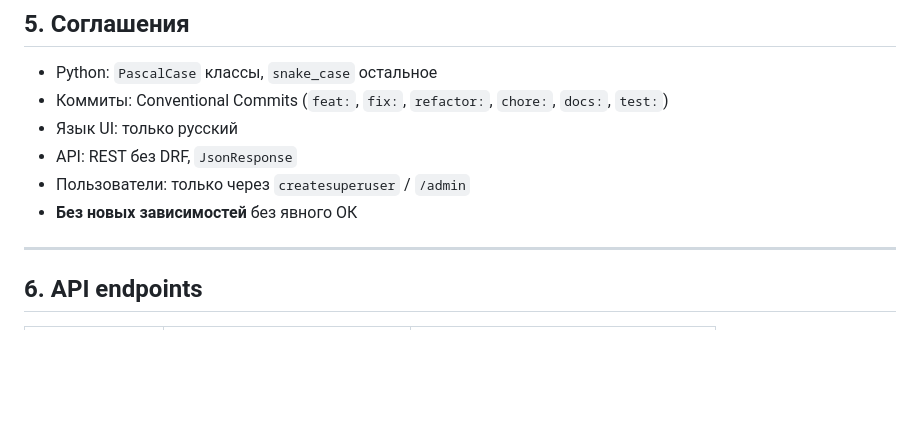
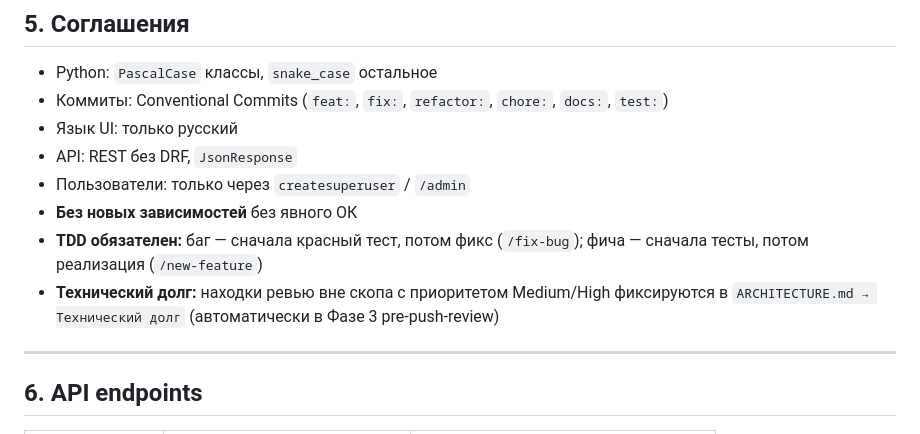
Before and after one commit to AE563/home-shop-list, a Markdown page: CLAUDE.md, the part around the change. Drawn GitHub-style; blank space fills up the shorter version.

Commit message:
docs: add TDD and tech debt rules to CLAUDE.md
Co-Authored-By: Claude Sonnet 4.6 <noreply@anthropic.com>

```diff
--- a/CLAUDE.md
+++ b/CLAUDE.md
@@ -62,6 +62,8 @@ tests/js/    — ui.test.js, websocket.test.js
 - API: REST без DRF, `JsonResponse`
 - Пользователи: только через `createsuperuser` / `/admin`
 - **Без новых зависимостей** без явного ОК
+- **TDD обязателен:** баг — сначала красный тест, потом фикс (`/fix-bug`); фича — сначала тесты, потом реализация (`/new-feature`)
+- **Технический долг:** находки ревью вне скопа с приоритетом Medium/High фиксируются в `ARCHITECTURE.md → Технический долг` (автоматически в Фазе 3 pre-push-review)
 
 ---
 
```
